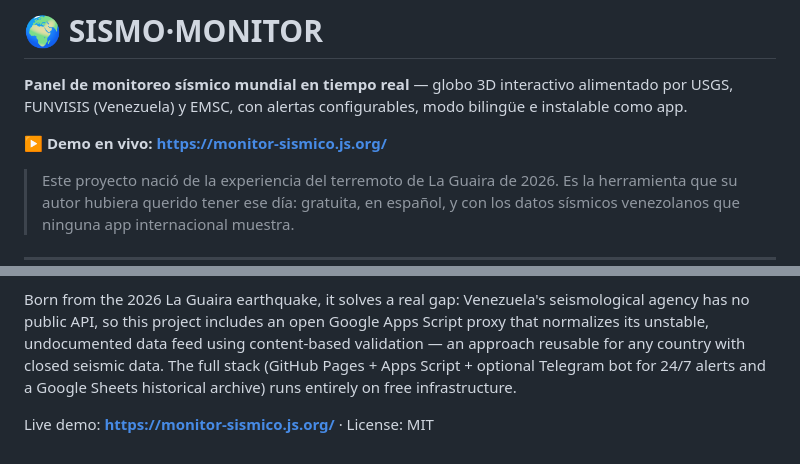
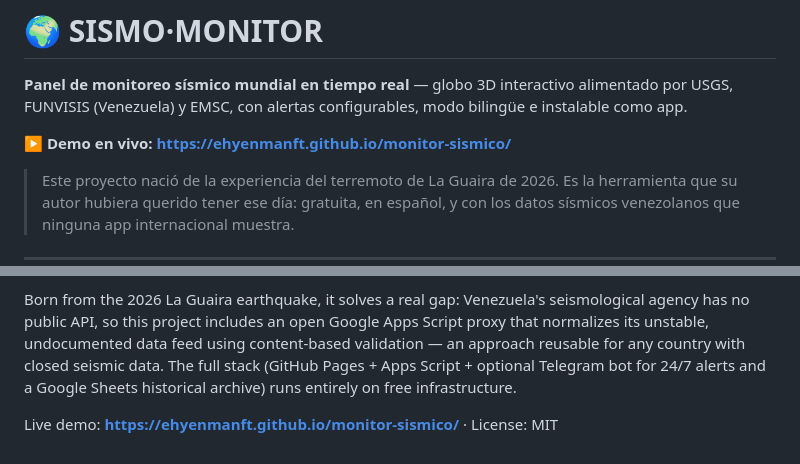
Before and after one commit to ehyenmanft/monitor-sismico-, a Markdown page: README.md, 2 parts joined by grey strips. Rendered like a GitHub page.

Commit message:
Change live demo link in README.md
Updated live demo link to the new GitHub Pages URL.

```diff
--- a/README.md
+++ b/README.md
@@ -2,7 +2,7 @@
 
 **Panel de monitoreo sísmico mundial en tiempo real** — globo 3D interactivo alimentado por USGS, FUNVISIS (Venezuela) y EMSC, con alertas configurables, modo bilingüe e instalable como app.
 
-**▶ Demo en vivo: https://monitor-sismico.js.org/**
+**▶ Demo en vivo: https://ehyenmanft.github.io/monitor-sismico/**
 
 > Este proyecto nació de la experiencia del terremoto de La Guaira de 2026. Es la herramienta que su autor hubiera querido tener ese día: gratuita, en español, y con los datos sísmicos venezolanos que ninguna app internacional muestra.
 
@@ -85,4 +85,4 @@ MIT — libre para usar, modificar y redistribuir.
 
 Born from the 2026 La Guaira earthquake, it solves a real gap: Venezuela's seismological agency has no public API, so this project includes an open Google Apps Script proxy that normalizes its unstable, undocumented data feed using content-based validation — an approach reusable for any country with closed seismic data. The full stack (GitHub Pages + Apps Script + optional Telegram bot for 24/7 alerts and a Google Sheets historical archive) runs entirely on free infrastructure.
 
-Live demo: **https://monitor-sismico.js.org/** · License: MIT
+Live demo: **https://ehyenmanft.github.io/monitor-sismico/** · License: MIT
```
